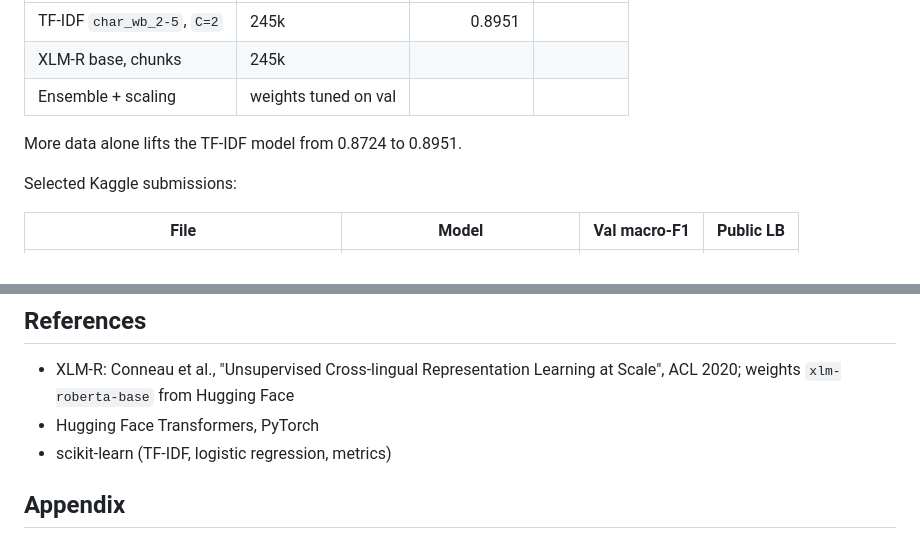
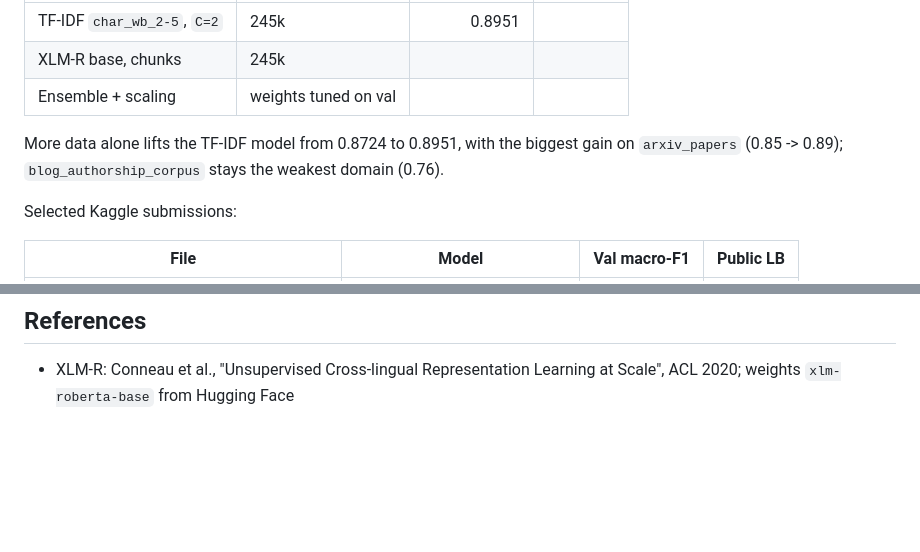
Before and after one commit to mohinska/ai_hw3_AIGenTextDetection, a Markdown page: report.md, 2 parts joined by grey strips. GitHub-like rendering; blank space fills up the shorter version.

Commit message:
docs: add final baseline results, trim report sections

```diff
--- a/report.md
+++ b/report.md
@@ -136,7 +136,7 @@ The final model is the same ensemble ([`05_ensemble_thresholds`](https://github.
 | XLM-R base, chunks | 245k | <!-- TODO --> | <!-- TODO --> |
 | Ensemble + scaling | weights tuned on val | <!-- TODO --> | <!-- TODO --> |
 
-More data alone lifts the TF-IDF model from 0.8724 to 0.8951. <!-- TODO: encoder / ensemble after the full runs -->
+More data alone lifts the TF-IDF model from 0.8724 to 0.8951, with the biggest gain on `arxiv_papers` (0.85 -> 0.89); `blog_authorship_corpus` stays the weakest domain (0.76). <!-- TODO: encoder / ensemble after the full runs -->
 
 Selected Kaggle submissions:
 
@@ -166,9 +160,3 @@ AI usage: <!-- TODO: what AI was used for (code only). -->
 ## References
 
 - XLM-R: Conneau et al., "Unsupervised Cross-lingual Representation Learning at Scale", ACL 2020; weights `xlm-roberta-base` from Hugging Face
-- Hugging Face Transformers, PyTorch
-- scikit-learn (TF-IDF, logistic regression, metrics)
-
-## Appendix
-
-<!-- Tables and figures that do not fit in 2 pages. -->
```
Also changed, not shown: other parts of report.md (+0 -6 lines), images/baseline_full_cm.png (added), 1 other file.
